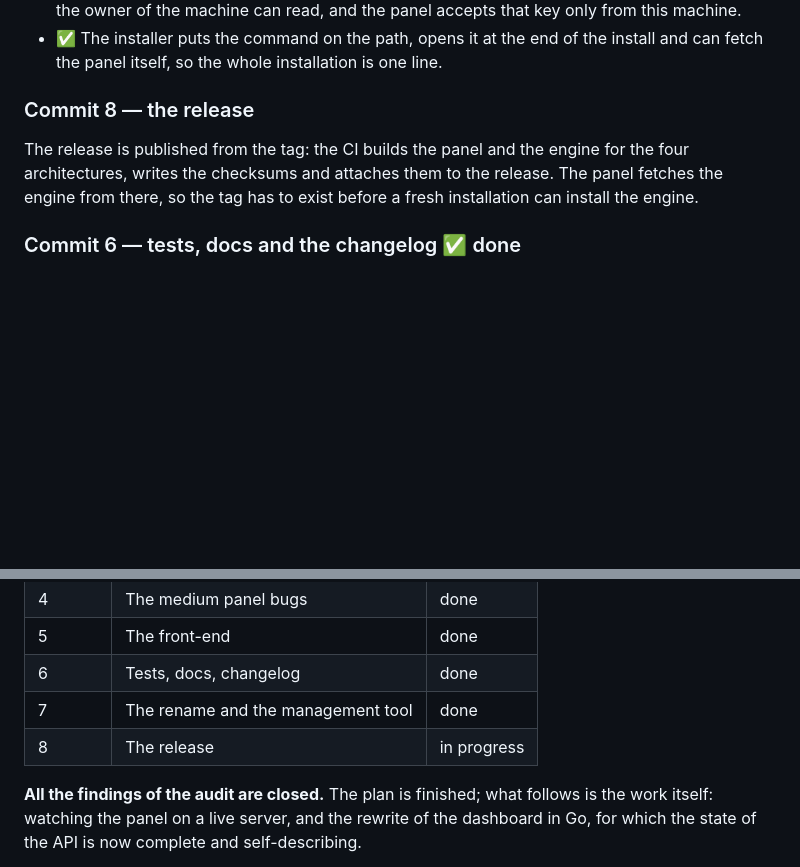
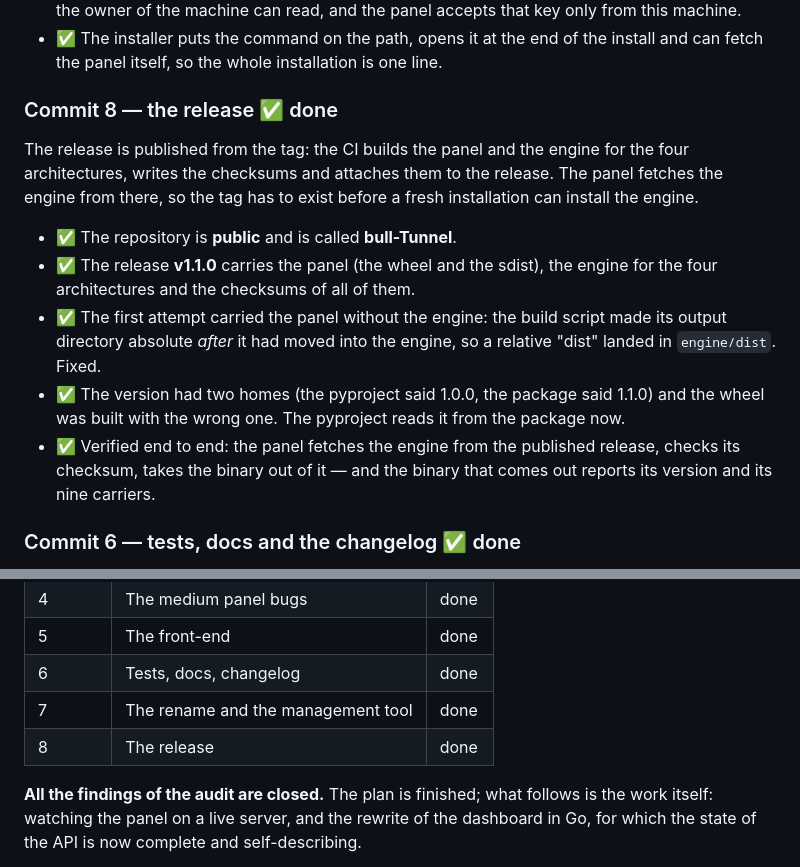
Before and after one commit to Liwyd/bull-Tunnel, a Markdown page: TODO.md, 2 parts joined by grey strips. GitHub-like rendering; blank space fills up the shorter version.

Commit message:
docs: the release is published
The repository is public and is called bull-Tunnel, and the release
v1.1.0 carries the panel, the engine for the four architectures and the
checksums of all of them.

The panel was verified against it: it fetches the engine, checks the
checksum, takes the binary out of the tarball and pushes it — and the
binary that comes out reports its version and its nine carriers.

```diff
--- a/TODO.md
+++ b/TODO.md
@@ -292,12 +292,25 @@ Findings 36 to 48.
   the install and can fetch the panel itself, so the whole installation is
   one line.
 
-### Commit 8 — the release
+### Commit 8 — the release  ✅ done
 
 The release is published from the tag: the CI builds the panel and the
 engine for the four architectures, writes the checksums and attaches them
 to the release. The panel fetches the engine from there, so the tag has
 to exist before a fresh installation can install the engine.
+
+* ✅ The repository is **public** and is called **bull-Tunnel**.
+* ✅ The release **v1.1.0** carries the panel (the wheel and the sdist),
+  the engine for the four architectures and the checksums of all of them.
+* ✅ The first attempt carried the panel without the engine: the build
+  script made its output directory absolute *after* it had moved into the
+  engine, so a relative "dist" landed in `engine/dist`. Fixed.
+* ✅ The version had two homes (the pyproject said 1.0.0, the package said
+  1.1.0) and the wheel was built with the wrong one. The pyproject reads
+  it from the package now.
+* ✅ Verified end to end: the panel fetches the engine from the published
+  release, checks its checksum, takes the binary out of it — and the
+  binary that comes out reports its version and its nine carriers.
 
 ### Commit 6 — tests, docs and the changelog  ✅ done
 
@@ -328,7 +341,7 @@ to exist before a fresh installation can install the engine.
 | 5 | The front-end | done |
 | 6 | Tests, docs, changelog | done |
 | 7 | The rename and the management tool | done |
-| 8 | The release | in progress |
+| 8 | The release | done |
 
 **All the findings of the audit are closed.** The plan is finished; what
 follows is the work itself: watching the panel on a live server, and the
```
